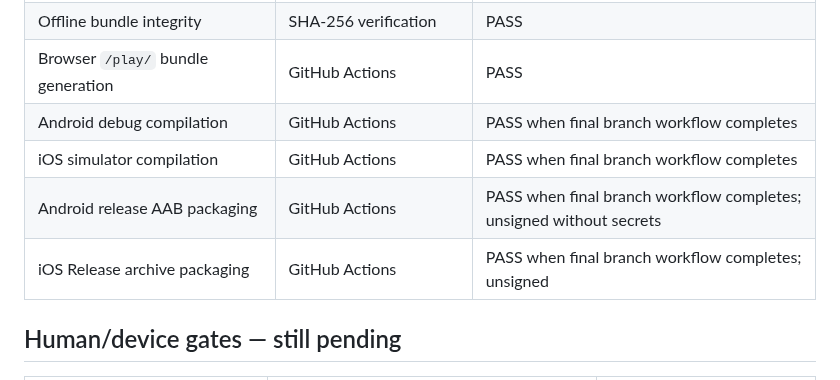
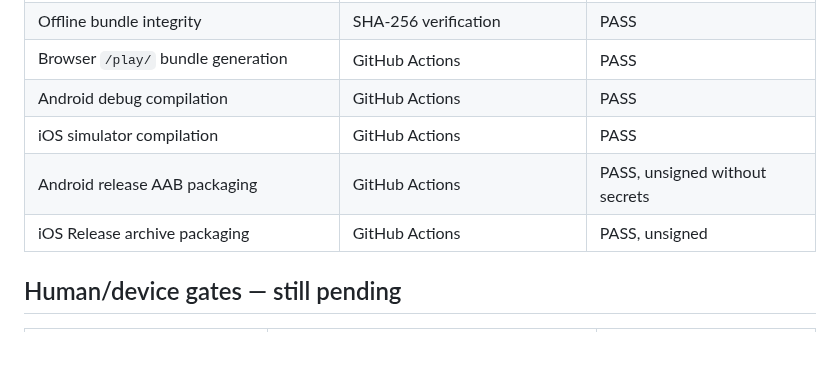
Before and after one commit to COG-tech/toxic-teddies-face-trails, a Markdown page: docs/second-brain/TEST_MATRIX.md, the part around the change. Rendered like a GitHub page; blank space fills up the shorter version.

Commit message:
Record completed native and store validation for progression repair

```diff
--- a/docs/second-brain/TEST_MATRIX.md
+++ b/docs/second-brain/TEST_MATRIX.md
@@ -27,10 +27,10 @@ Updated: 2026-07-24
 | Vite production build | GitHub Actions | PASS |
 | Offline bundle integrity | SHA-256 verification | PASS |
 | Browser `/play/` bundle generation | GitHub Actions | PASS |
-| Android debug compilation | GitHub Actions | PASS when final branch workflow completes |
-| iOS simulator compilation | GitHub Actions | PASS when final branch workflow completes |
-| Android release AAB packaging | GitHub Actions | PASS when final branch workflow completes; unsigned without secrets |
-| iOS Release archive packaging | GitHub Actions | PASS when final branch workflow completes; unsigned |
+| Android debug compilation | GitHub Actions | PASS |
+| iOS simulator compilation | GitHub Actions | PASS |
+| Android release AAB packaging | GitHub Actions | PASS, unsigned without secrets |
+| iOS Release archive packaging | GitHub Actions | PASS, unsigned |
 
 ## Human/device gates — still pending
 
```
